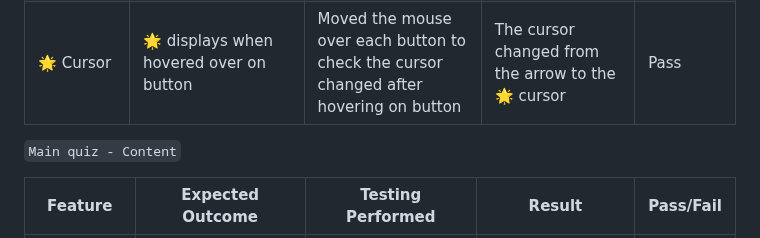
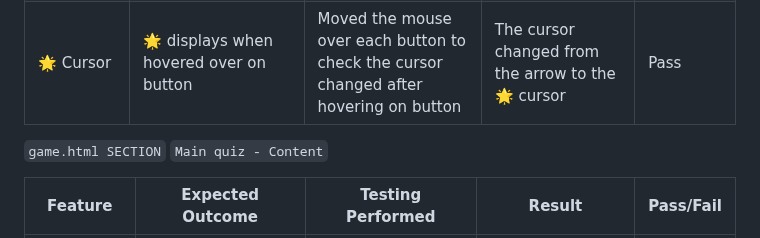
Before and after one commit to tomes2000/Maths-Master-CI, a Markdown page: testing.md, the part around the change. Drawn GitHub-style.

Commit message:
added game.html section to testing

```diff
--- a/testing.md
+++ b/testing.md
@@ -133,6 +133,7 @@ No issues were reported
 | All buttons - hover effect | All gray buttons with black text should change to a slight green gue when hovered over. | Hover over each button on the page | Each button displayed the correct styling when hovered over | Pass |
 | 🌟 Cursor | 🌟 displays when hovered over on button | Moved the mouse over each button to check the cursor changed after hovering on button | The cursor changed from the arrow to the 🌟 cursor | Pass |
 
+`game.html SECTION`
 `Main quiz - Content`
 
 | Feature | Expected Outcome | Testing Performed | Result | Pass/Fail |
```
